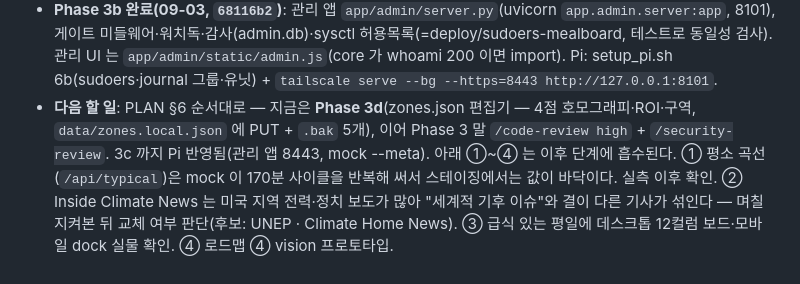
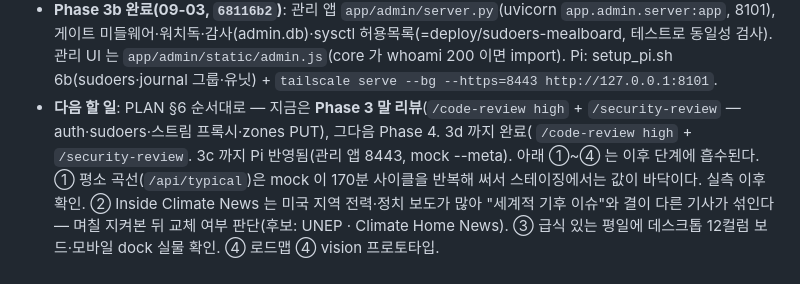
Before and after one commit to xparapx/Mealboard_Demo, a Markdown page: CLAUDE.md, the part around the change. Rendered like a GitHub page.

```diff
--- a/CLAUDE.md
+++ b/CLAUDE.md
@@ -54,7 +54,7 @@
 - **Phase 3a 완료(09-03, `af59826`)**: `app/admin/auth.py identify()`(fail-closed 5단계), `app/admin/guard.py needs_force()`. 관리 앱 본체는 3b.
 - **Phase 3b 완료(09-03, `68116b2`)**: 관리 앱 `app/admin/server.py`(uvicorn `app.admin.server:app`, 8101), 게이트 미들웨어·워치독·감사(admin.db)·sysctl 허용목록(=deploy/sudoers-mealboard, 테스트로 동일성 검사).
   관리 UI 는 `app/admin/static/admin.js`(core 가 whoami 200 이면 import). Pi: setup_pi.sh 6b(sudoers·journal 그룹·유닛) + `tailscale serve --bg --https=8443 http://127.0.0.1:8101`.
-- **다음 할 일**: PLAN §6 순서대로 — 지금은 **Phase 3d**(zones.json 편집기 — 4점 호모그래피·ROI·구역, `data/zones.local.json` 에 PUT + `.bak` 5개), 이어 Phase 3 말 `/code-review high` + `/security-review`. 3c 까지 Pi 반영됨(관리 앱 8443, mock --meta). 아래 ①~④ 는 이후 단계에 흡수된다.
+- **다음 할 일**: PLAN §6 순서대로 — 지금은 **Phase 3 말 리뷰**(`/code-review high` + `/security-review` — auth·sudoers·스트림 프록시·zones PUT), 그다음 Phase 4. 3d 까지 완료( `/code-review high` + `/security-review`. 3c 까지 Pi 반영됨(관리 앱 8443, mock --meta). 아래 ①~④ 는 이후 단계에 흡수된다.
   ① 평소 곡선(`/api/typical`)은 mock 이 170분 사이클을 반복해 써서 스테이징에서는 값이 바닥이다. 실측 이후 확인.
   ② Inside Climate News 는 미국 지역 전력·정치 보도가 많아 "세계적 기후 이슈"와 결이 다른 기사가 섞인다 —
   며칠 지켜본 뒤 교체 여부 판단(후보: UNEP · Climate Home News). ③ 급식 있는 평일에 데스크톱 12컬럼 보드·모바일 dock 실물 확인.
```
Also changed, not shown: docs/PLAN-2026-09.md (+1 -1 lines).
